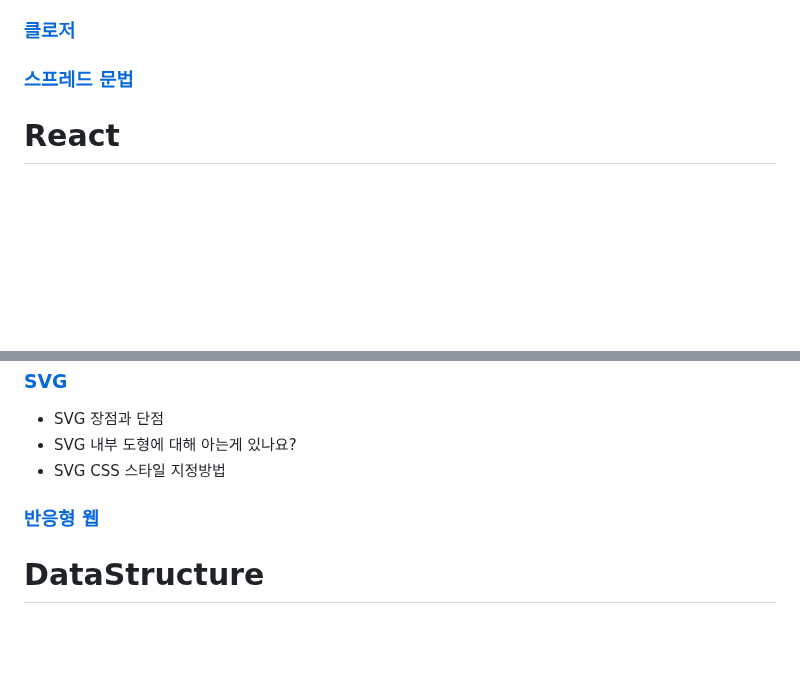
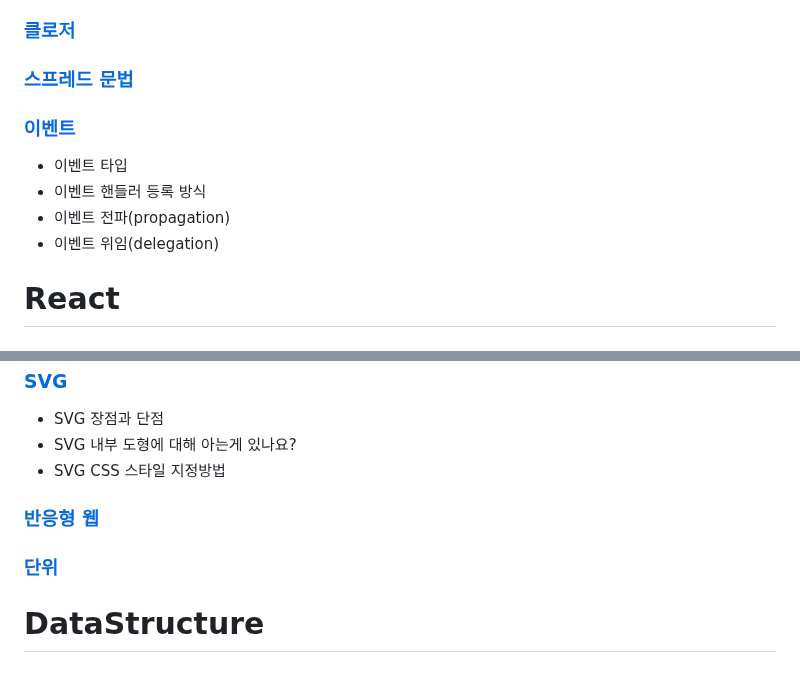
Before and after one commit to SeryeongK/Frontend_All_in_one, a Markdown page: README.md, 2 parts joined by grey strips. Drawn GitHub-style; blank space fills up the shorter version.

```diff
--- a/README.md
+++ b/README.md
@@ -139,6 +139,13 @@
 ### [클로저](/Javascript/클로저.md)
 
 ### [스프레드 문법](/Javascript/스프레드%20문법.md)
+
+### [이벤트](/Javascript/이벤트.md)
+- 이벤트 타입
+- 이벤트 핸들러 등록 방식
+- 이벤트 전파(propagation)
+- 이벤트 위임(delegation)
+
 # React
 
 ### [React 시작](/React/React-시작.md)
@@ -219,6 +226,8 @@
 
 ### [반응형 웹](./HTMLCSS/반응형%20웹.md)
 
+### [단위](/HTMLCSS/단위.md)
+
 # DataStructure
 
 ### [자료구조란?](/ComputerScience/Datatype.md)
```
Also changed, not shown: Javascript/이벤트.md (added, +190 -0 lines).
